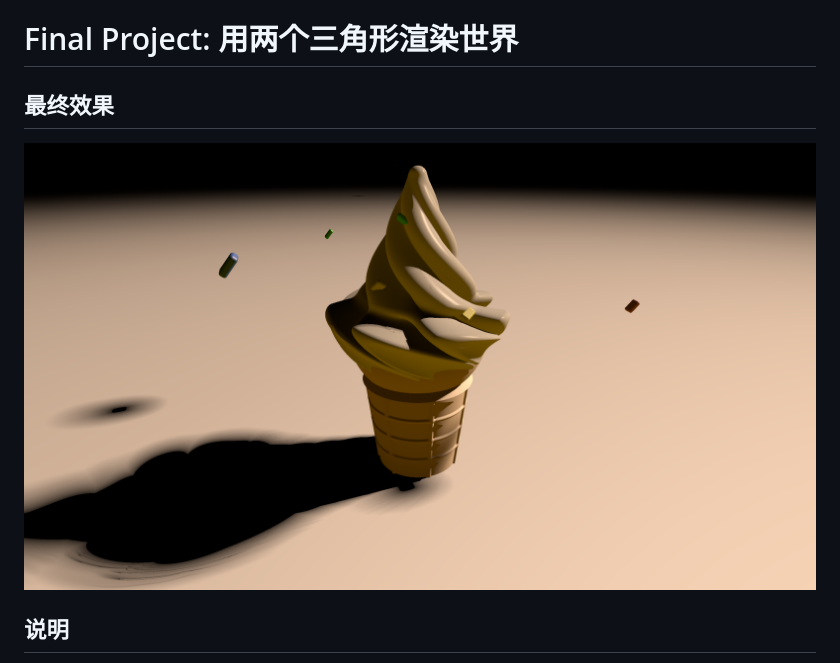
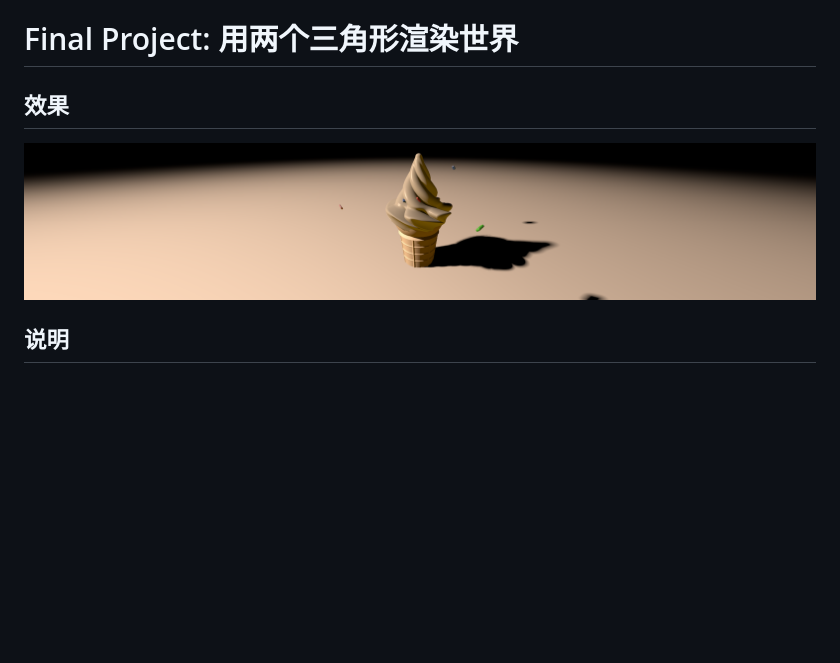
Before and after one commit to blurgyy/rwwtt, a Markdown page: README.md, the part around the change. GitHub-like rendering; pictures changed too: images/demo.png; blank space fills up the shorter version.

Commit message:
Updated profile image, improved soft shadow
- used point light source instead of parallel light rays
- increased soft shadow scalar to reduce artifacts

Signed-off-by: Blurgyy <blurgyy@gmail.com>

```diff
--- a/README.md
+++ b/README.md
@@ -1,6 +1,6 @@
 # Final Project: 用两个三角形渲染世界
 
-## 最终效果
+## 效果
 
 ![demo](images/demo.png)
 
```
Also changed, not shown: 1 other file.
